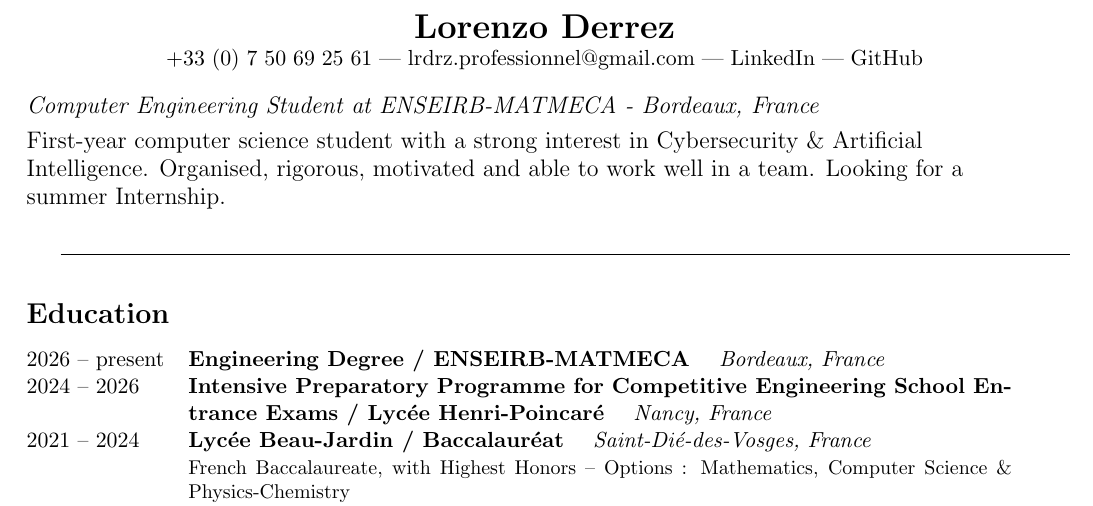
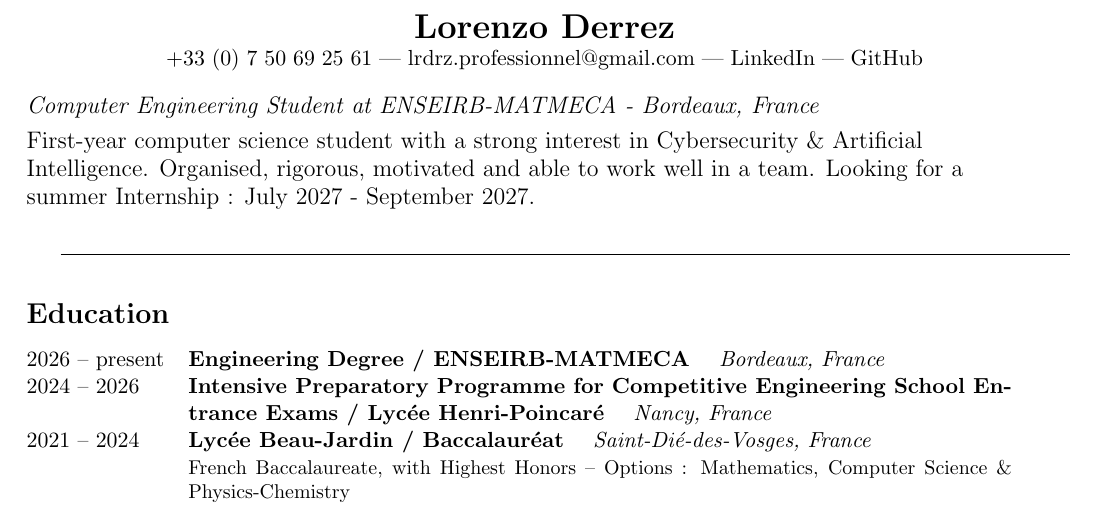
Before and after one commit to Nmrodd/Engineering-Derrez-Lorenzo, a LaTeX CV (LaTex_projects/test_CV_anglais.tex): part of the page, cut so that both start at the same text. Compiled offline with pdfLaTeX.

Commit message:
New Update about English Resume in LaTex

```diff
--- a/LaTex_projects/test_CV_anglais.tex
+++ b/LaTex_projects/test_CV_anglais.tex
@@ -42,7 +42,7 @@
     \large \textit{Computer Engineering Student at ENSEIRB-MATMECA - Bordeaux, France}
     \\[0.3em]
     % \small Curious, Collaborative, Rigorous, Disciplined, Detail-oriented
-    First-year computer science student with a strong interest in Cybersecurity \& Artificial Intelligence. Organised, rigorous, motivated and able to work well in a team. Looking for a summer Internship.
+    First-year computer science student with a strong interest in Cybersecurity \& Artificial Intelligence. Organised, rigorous, motivated and able to work well in a team. Looking for a summer Internship  : July 2027 - September 2027.
 \end{flushleft}
 
 \rule{\textwidth}{0.4pt}  % permet de tracer le trait
```
Also changed, not shown: LaTex_projects/test_CV_anglais.pdf, 1 other file.
